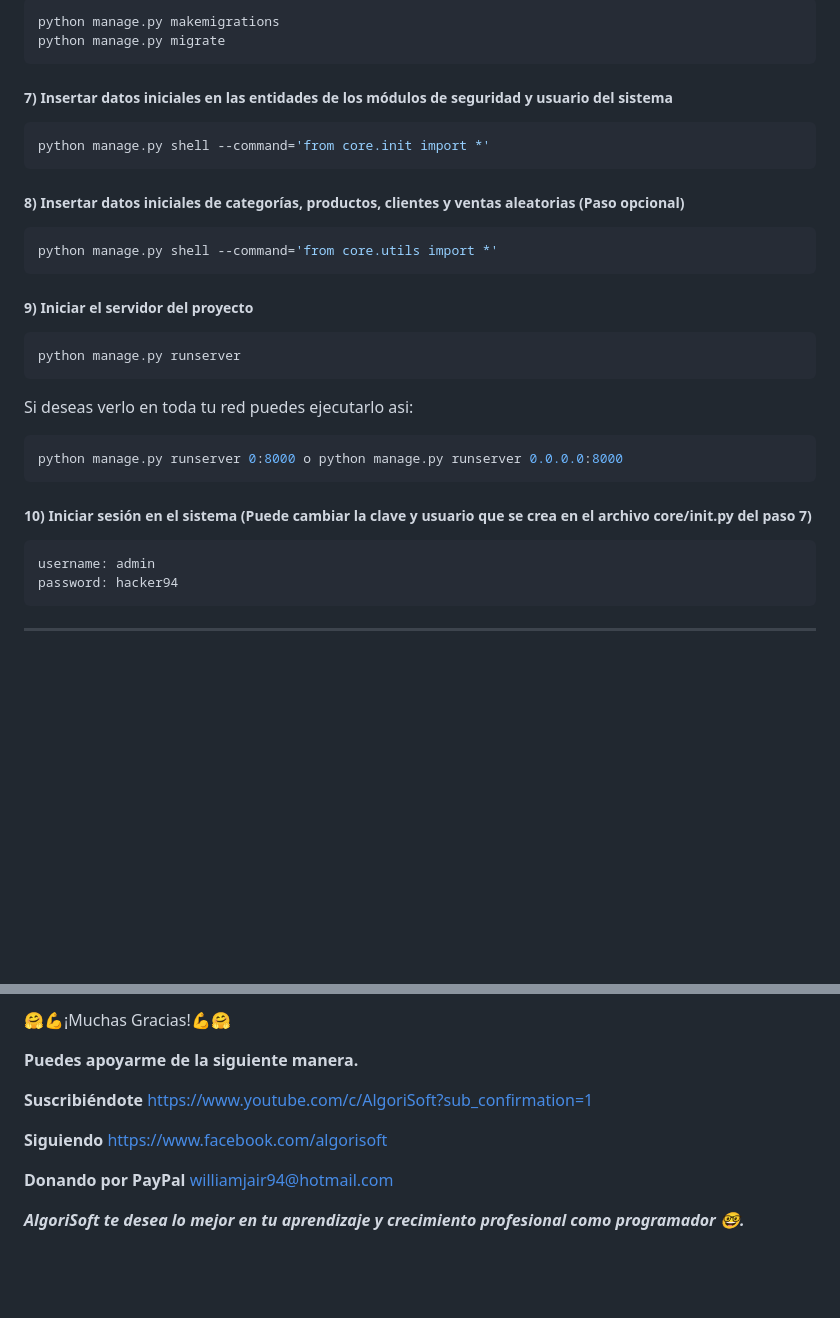
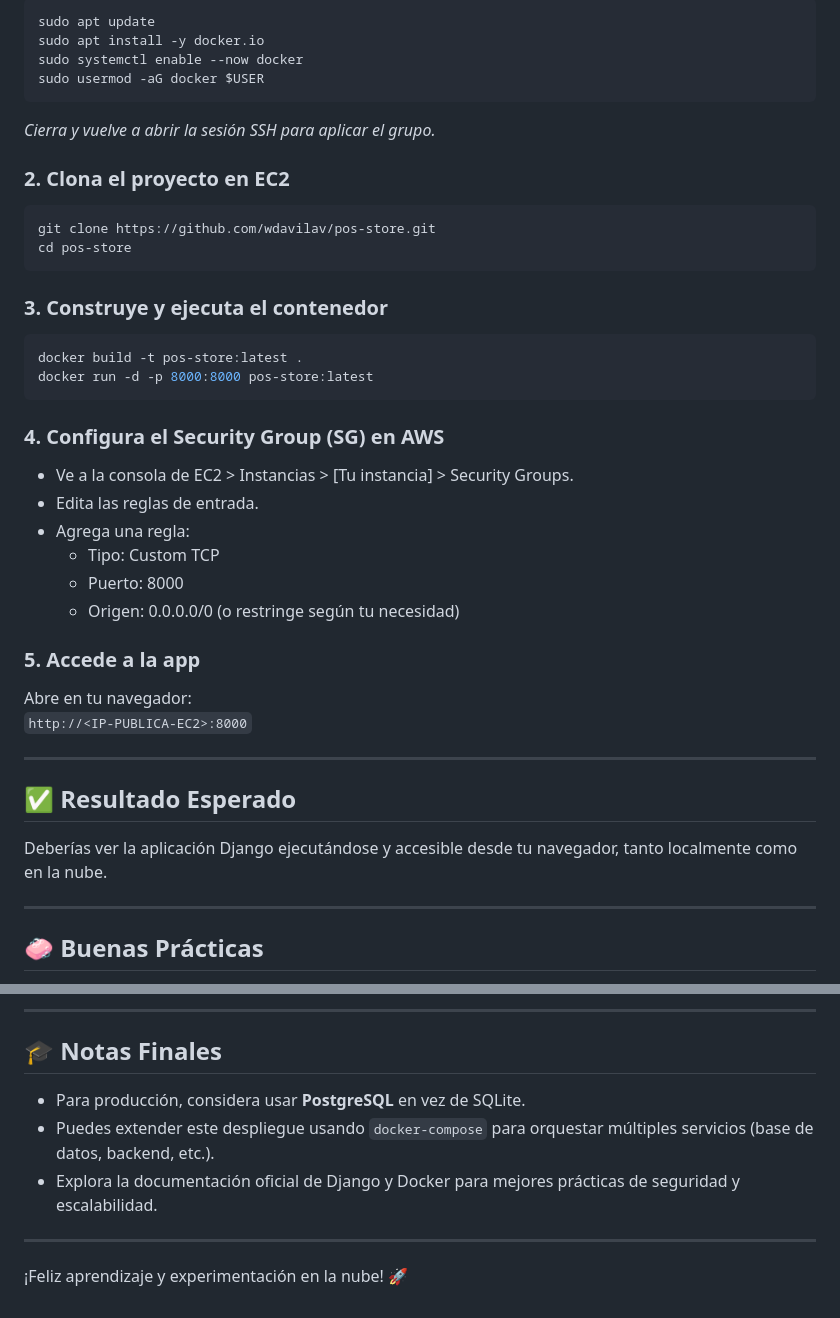
Before and after one commit to patobalboa/pos-store-django, a Markdown page: README.md, 2 parts joined by grey strips. Drawn GitHub-style; blank space fills up the shorter version.

````diff
--- a/README.md
+++ b/README.md
@@ -64,39 +85,47 @@ pip install -r deploy/txt/requirements.txt
 
 ```bash
-python manage.py makemigrations
-python manage.py migrate
+sudo apt update
+sudo apt install -y docker.io
+sudo systemctl enable --now docker
+sudo usermod -aG docker $USER
+```
+*Cierra y vuelve a abrir la sesión SSH para aplicar el grupo.*
+
+### 2. Clona el proyecto en EC2
+
+```bash
+git clone https://github.com/wdavilav/pos-store.git
+cd pos-store
 ```
 
-##### 7) Insertar datos iniciales en las entidades de los módulos de seguridad y usuario del sistema
+### 3. Construye y ejecuta el contenedor
 
 ```bash
-python manage.py shell --command='from core.init import *'
+docker build -t pos-store:latest .
+docker run -d -p 8000:8000 pos-store:latest
 ```
 
-##### 8) Insertar datos iniciales de categorías, productos, clientes y ventas aleatorias (Paso opcional)
+### 4. Configura el Security Group (SG) en AWS
 
-```bash
-python manage.py shell --command='from core.utils import *'
-```
+- Ve a la consola de EC2 > Instancias > [Tu instancia] > Security Groups.
+- Edita las reglas de entrada.
+- Agrega una regla:
+    - Tipo: Custom TCP
+    - Puerto: 8000
+    - Origen: 0.0.0.0/0 (o restringe según tu necesidad)
 
-##### 9) Iniciar el servidor del proyecto
+### 5. Accede a la app
 
-```bash
-python manage.py runserver
-```
+Abre en tu navegador:
+`http://<IP-PUBLICA-EC2>:8000`
 
-Si deseas verlo en toda tu red puedes ejecutarlo asi:
+---
 
-```bash
-python manage.py runserver 0:8000 o python manage.py runserver 0.0.0.0:8000
-```
+## ✅ Resultado Esperado
 
-##### 10) Iniciar sesión en el sistema (Puede cambiar la clave y usuario que se crea en el archivo core/init.py del paso 7)
+Deberías ver la aplicación Django ejecutándose y accesible desde tu navegador, tanto localmente como en la nube.
 
-```bash
-username: admin
-password: hacker94
-```
+---
 
-------------
+## 🧼 Buenas Prácticas
 
@@ -107,15 +141,12 @@ Paso la mayor parte de mi tiempo creando contenido y ayudando a futuros programa
 
-🤗💪¡Muchas Gracias!💪🤗
+---
 
-**Puedes apoyarme de la siguiente manera.**
+## 🎓 Notas Finales
 
-**Suscribiéndote**
-https://www.youtube.com/c/AlgoriSoft?sub_confirmation=1
+- Para producción, considera usar **PostgreSQL** en vez de SQLite.
+- Puedes extender este despliegue usando `docker-compose` para orquestar múltiples servicios (base de datos, backend, etc.).
+- Explora la documentación oficial de Django y Docker para mejores prácticas de seguridad y escalabilidad.
 
-**Siguiendo**
-https://www.facebook.com/algorisoft
+---
 
-**Donando por PayPal**
-williamjair94@hotmail.com
-
-***AlgoriSoft te desea lo mejor en tu aprendizaje y crecimiento profesional como programador 🤓.***
+¡Feliz aprendizaje y experimentación en la nube! 🚀
````
Also changed, not shown: other parts of README.md (+66 -40 lines).
